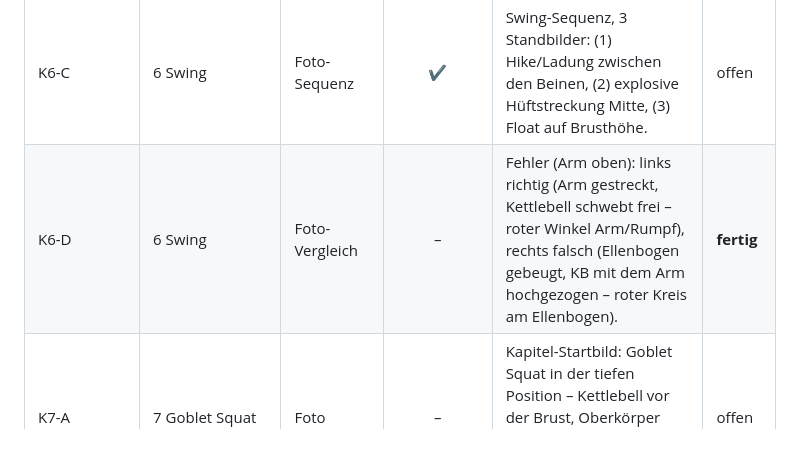
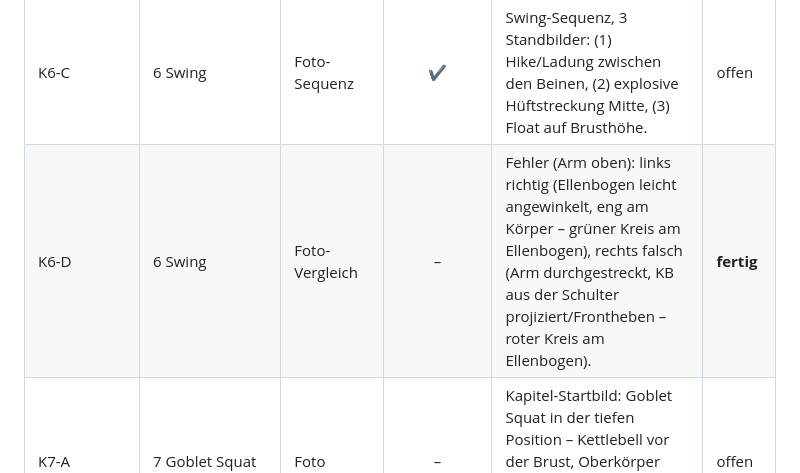
Before and after one commit to samuelcoeln02-blip/Samuel-C-ln, a Markdown page: tools/ebook/BILDLISTE.md, the part around the change. GitHub-like rendering; blank space fills up the shorter version.

Commit message:
Bildregister: K6-D Swing-Fehler korrigiert (angewinkelt=richtig, gestreckt=falsch)

```diff
--- a/tools/ebook/BILDLISTE.md
+++ b/tools/ebook/BILDLISTE.md
@@ -23,7 +23,7 @@ Quelle der Wahrheit für alle Bilder im E-Book. Wird pro Kapitel ergänzt.
 | K6-A | 6 Swing | Foto | – | Kapitel-Startbild: Swing-Endposition (Float) – aufrecht, Hüfte gestreckt, Gesäß fest, Kettlebell auf Brusthöhe, Arme locker. | offen |
 | K6-B | 6 Swing | Foto | – | Setup von der Seite: Kettlebell ca. eine Unterarmlänge vor den Füßen, Person im Hinge, gerader Rücken, beide Hände am Griff. | offen |
 | K6-C | 6 Swing | Foto-Sequenz | ✔ | Swing-Sequenz, 3 Standbilder: (1) Hike/Ladung zwischen den Beinen, (2) explosive Hüftstreckung Mitte, (3) Float auf Brusthöhe. | offen |
-| K6-D | 6 Swing | Foto-Vergleich | – | Fehler (Arm oben): links richtig (Arm gestreckt, Kettlebell schwebt frei – roter Winkel Arm/Rumpf), rechts falsch (Ellenbogen gebeugt, KB mit dem Arm hochgezogen – roter Kreis am Ellenbogen). | **fertig** |
+| K6-D | 6 Swing | Foto-Vergleich | – | Fehler (Arm oben): links richtig (Ellenbogen leicht angewinkelt, eng am Körper – grüner Kreis am Ellenbogen), rechts falsch (Arm durchgestreckt, KB aus der Schulter projiziert/Frontheben – roter Kreis am Ellenbogen). | **fertig** |
 | K7-A | 7 Goblet Squat | Foto | – | Kapitel-Startbild: Goblet Squat in der tiefen Position – Kettlebell vor der Brust, Oberkörper aufrecht, Oberschenkel mind. parallel, Fersen am Boden. | offen |
 | K7-B | 7 Goblet Squat | Foto | – | Nahaufnahme Halteposition: Kettlebell am Brustbein, beide Hände halten die „Hörner" von unten, Ellbogen nach unten-innen. | offen |
 | K7-C | 7 Goblet Squat | Foto-Sequenz | ✔ | Goblet-Squat-Sequenz, 3 Standbilder: (1) Stand mit Kettlebell an der Brust, (2) tiefe Position, (3) Aufstehen. | offen |
```
